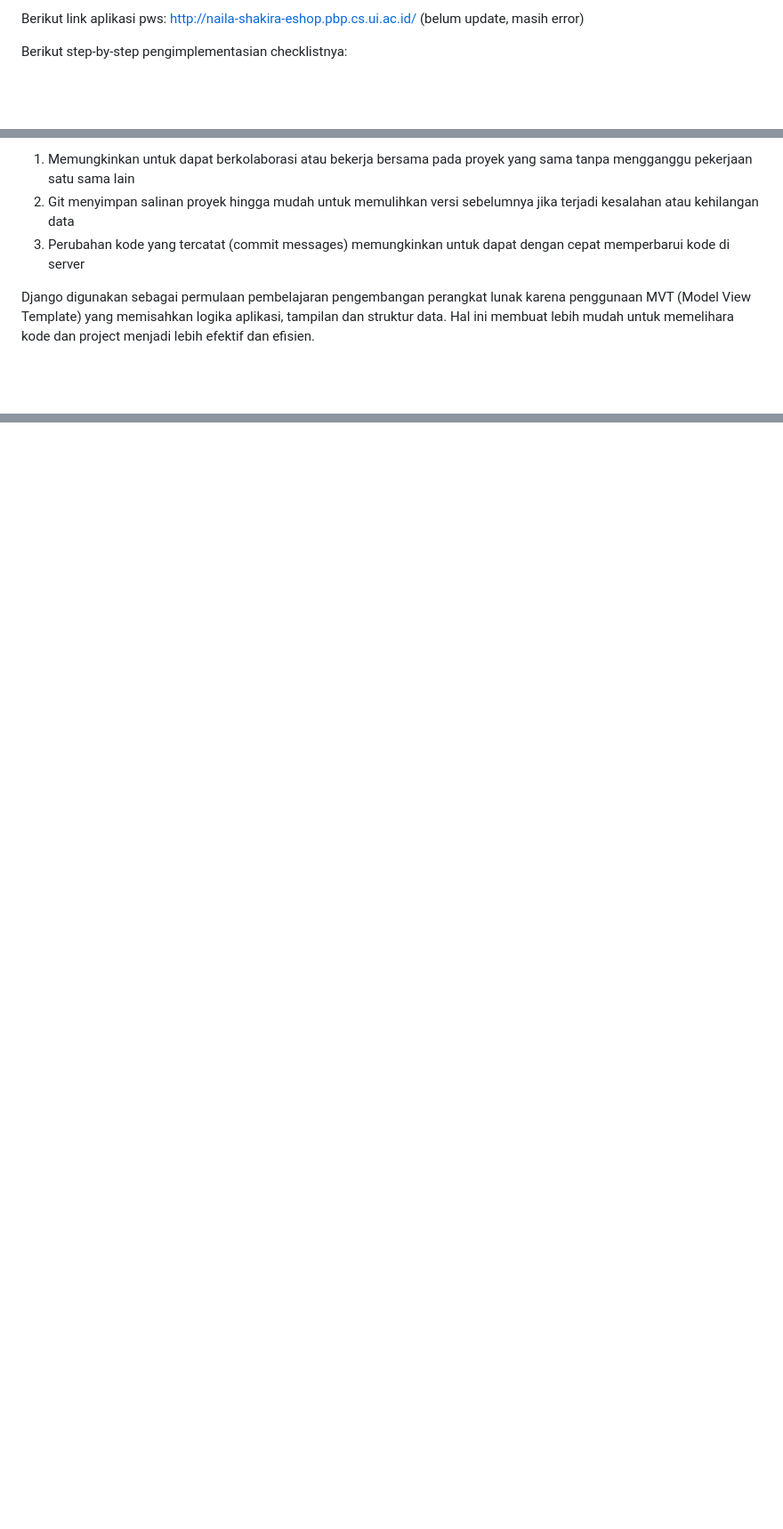
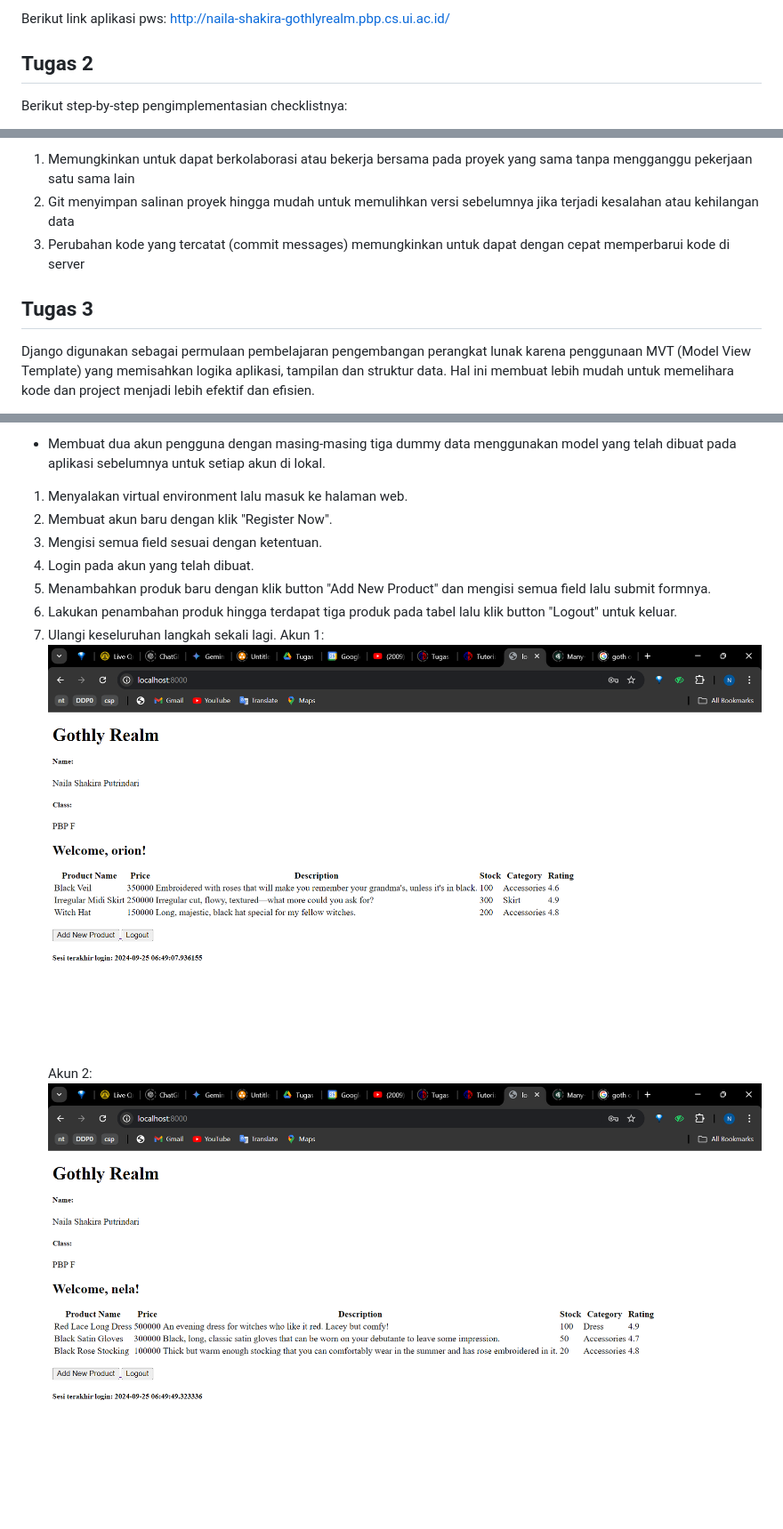
Before and after one commit to nelsha/e-commerce, a Markdown page: README.md, 3 parts joined by grey strips. Shown: that part at 89% size. GitHub-like rendering; pictures changed too: image-4.png (added), image-5.png (added); blank space fills up the shorter version.

```diff
--- a/README.md
+++ b/README.md
@@ -1,5 +1,6 @@
-Berikut link aplikasi pws: http://naila-shakira-eshop.pbp.cs.ui.ac.id/ (belum update, masih error)
+Berikut link aplikasi pws: http://naila-shakira-gothlyrealm.pbp.cs.ui.ac.id/
 
+## Tugas 2
 Berikut step-by-step pengimplementasian checklistnya:
 1. Membuat direktori baru pada lokal dengan nama e-commerce
 2. Menyalakan virtual environment
@@ -47,6 +48,8 @@ Ada beberapa fungsi git dalam pengembangan perangkat lunak:
 2. Git menyimpan salinan proyek hingga mudah untuk memulihkan versi sebelumnya jika terjadi kesalahan atau kehilangan data
 3. Perubahan kode yang tercatat (commit messages) memungkinkan untuk dapat dengan cepat memperbarui kode di server
 
+## Tugas 3
+
 Django digunakan sebagai permulaan pembelajaran pengembangan perangkat lunak karena penggunaan MVT (Model View Template) yang memisahkan logika aplikasi, tampilan dan struktur data. Hal ini membuat lebih mudah untuk memelihara kode dan project menjadi lebih efektif dan efisien.
 
 Model pada Django disebut sebagai ORM (Object-Relational Mapping) karena berperan sebagai perantara antara kode Python (object) dan tabel dalam database relational. ORM memungkinkan untuk berinteraksi dengan database tanpa harus menulis SQL secara langsung.
@@ -91,0 +140,10 @@ Mengakses keempat URL di poin 2 menggunakan Postman, membuat screenshot dari has
+- Membuat dua akun pengguna dengan masing-masing tiga dummy data menggunakan model yang telah dibuat pada aplikasi sebelumnya untuk setiap akun di lokal.
+1. Menyalakan virtual environment lalu masuk ke halaman web.
+2. Membuat akun baru dengan klik "Register Now".
+3. Mengisi semua field sesuai dengan ketentuan.
+4. Login pada akun yang telah dibuat.
+5. Menambahkan produk baru dengan klik button "Add New Product" dan mengisi semua field lalu submit formnya.
+6. Lakukan penambahan produk hingga terdapat tiga produk pada tabel lalu klik button "Logout" untuk keluar.
+7. Ulangi keseluruhan langkah sekali lagi.
+Akun 1: ![alt text](image-4.png)
+Akun 2: ![alt text](image-5.png)
```
Also changed, not shown: other parts of README.md (+45 -0 lines), 8 other files.
